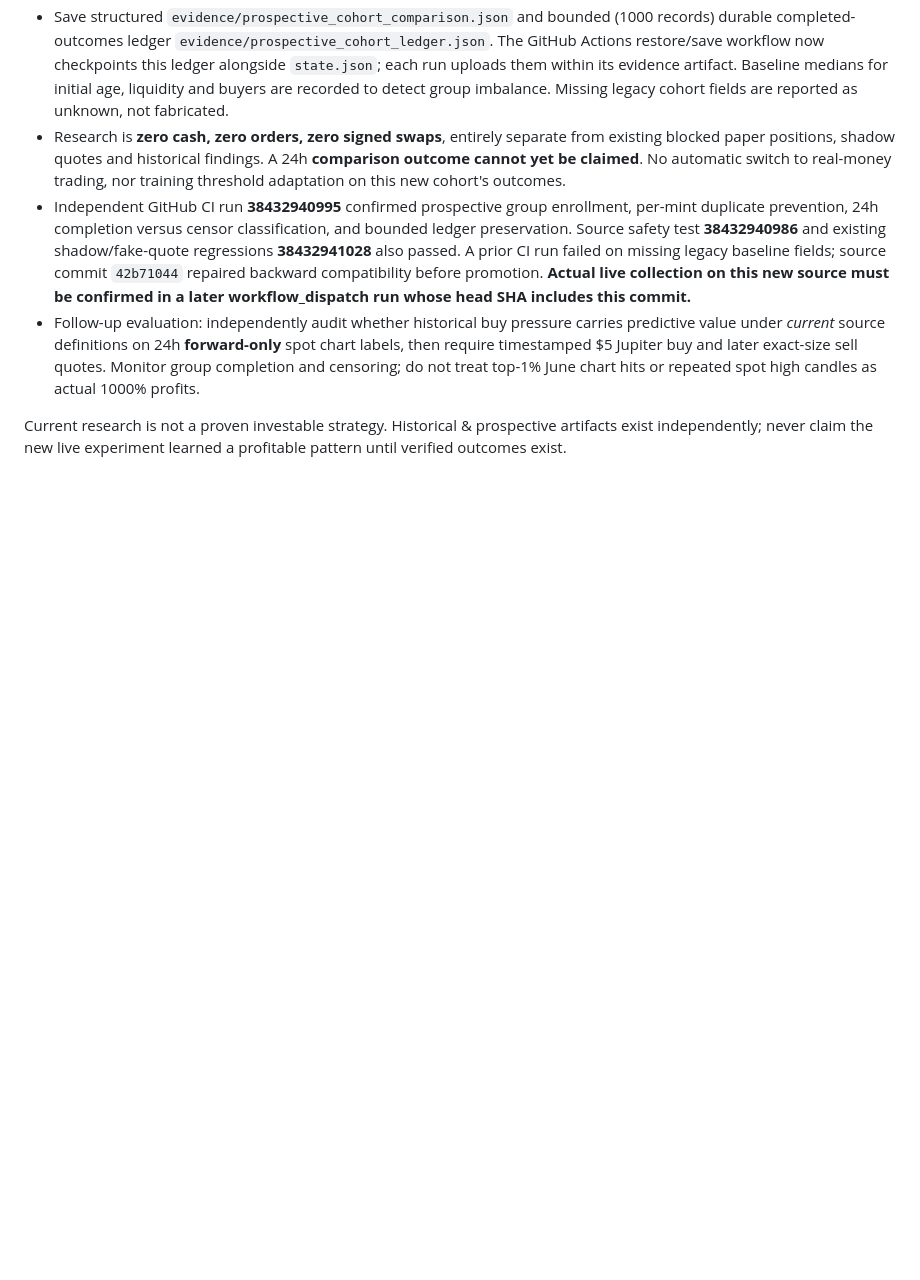
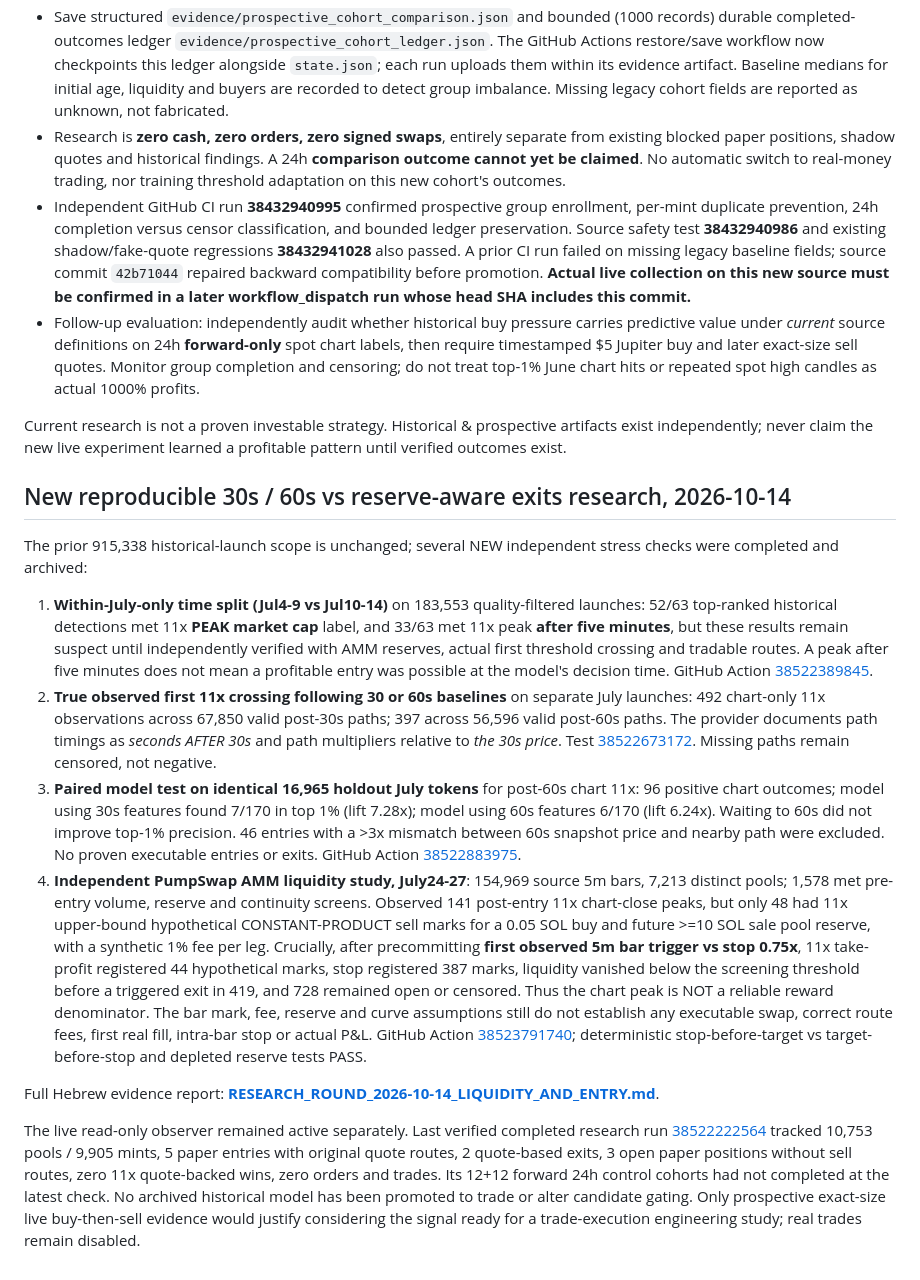
Before and after one commit to banana8889/ai-revenue-system, a Markdown page: crypto-hunter/README.md, the part around the change. Rendered like a GitHub page; blank space fills up the shorter version.

Commit message:
Index independently verified 30s/60s model, 24h cohort and PumpSwap reserve-aware first-target-vs-stop backtests with critical limitations

```diff
--- a/crypto-hunter/README.md
+++ b/crypto-hunter/README.md
@@ -197,3 +197,16 @@ The fixed-model chronological holdout reproduced exactly: 2/21 extreme-chart win
 - Follow-up evaluation: independently audit whether historical buy pressure carries predictive value under *current* source definitions on 24h **forward-only** spot chart labels, then require timestamped $5 Jupiter buy and later exact-size sell quotes. Monitor group completion and censoring; do not treat top-1% June chart hits or repeated spot high candles as actual 1000% profits.
 
 Current research is not a proven investable strategy. Historical & prospective artifacts exist independently; never claim the new live experiment learned a profitable pattern until verified outcomes exist.
+
+## New reproducible 30s / 60s vs reserve-aware exits research, 2026-10-14
+
+The prior 915,338 historical-launch scope is unchanged; several NEW independent stress checks were completed and archived:
+
+1. **Within-July-only time split (Jul4-9 vs Jul10-14)** on 183,553 quality-filtered launches: 52/63 top-ranked historical detections met 11x **PEAK market cap** label, and 33/63 met 11x peak **after five minutes**, but these results remain suspect until independently verified with AMM reserves, actual first threshold crossing and tradable routes. A peak after five minutes does not mean a profitable entry was possible at the model's decision time. GitHub Action [38522389845](https://github.com/banana8889/ai-revenue-system/actions/runs/38522389845).
+2. **True observed first 11x crossing following 30 or 60s baselines** on separate July launches: 492 chart-only 11x observations across 67,850 valid post-30s paths; 397 across 56,596 valid post-60s paths. The provider documents path timings as *seconds AFTER 30s* and path multipliers relative to *the 30s price*. Test [38522673172](https://github.com/banana8889/ai-revenue-system/actions/runs/38522673172). Missing paths remain censored, not negative.
+3. **Paired model test on identical 16,965 holdout July tokens** for post-60s chart 11x: 96 positive chart outcomes; model using 30s features found 7/170 in top 1% (lift 7.28x); model using 60s features 6/170 (lift 6.24x). Waiting to 60s did not improve top-1% precision. 46 entries with a >3x mismatch between 60s snapshot price and nearby path were excluded. No proven executable entries or exits. GitHub Action [38522883975](https://github.com/banana8889/ai-revenue-system/actions/runs/38522883975).
+4. **Independent PumpSwap AMM liquidity study, July24-27**: 154,969 source 5m bars, 7,213 distinct pools; 1,578 met pre-entry volume, reserve and continuity screens. Observed 141 post-entry 11x chart-close peaks, but only 48 had 11x upper-bound hypothetical CONSTANT-PRODUCT sell marks for a 0.05 SOL buy and future >=10 SOL sale pool reserve, with a synthetic 1% fee per leg. Crucially, after precommitting **first observed 5m bar trigger vs stop 0.75x**, 11x take-profit registered 44 hypothetical marks, stop registered 387 marks, liquidity vanished below the screening threshold before a triggered exit in 419, and 728 remained open or censored. Thus the chart peak is NOT a reliable reward denominator. The bar mark, fee, reserve and curve assumptions still do not establish any executable swap, correct route fees, first real fill, intra-bar stop or actual P&L. GitHub Action [38523791740](https://github.com/banana8889/ai-revenue-system/actions/runs/38523791740); deterministic stop-before-target vs target-before-stop and depleted reserve tests PASS.
+
+Full Hebrew evidence report: **[RESEARCH_ROUND_2026-10-14_LIQUIDITY_AND_ENTRY.md](RESEARCH_ROUND_2026-10-14_LIQUIDITY_AND_ENTRY.md)**.
+
+The live read-only observer remained active separately. Last verified completed research run [38522222564](https://github.com/banana8889/ai-revenue-system/actions/runs/38522222564) tracked 10,753 pools / 9,905 mints, 5 paper entries with original quote routes, 2 quote-based exits, 3 open paper positions without sell routes, zero 11x quote-backed wins, zero orders and trades. Its 12+12 forward 24h control cohorts had not completed at the latest check. No archived historical model has been promoted to trade or alter candidate gating. Only prospective exact-size live buy-then-sell evidence would justify considering the signal ready for a trade-execution engineering study; real trades remain disabled.
```
